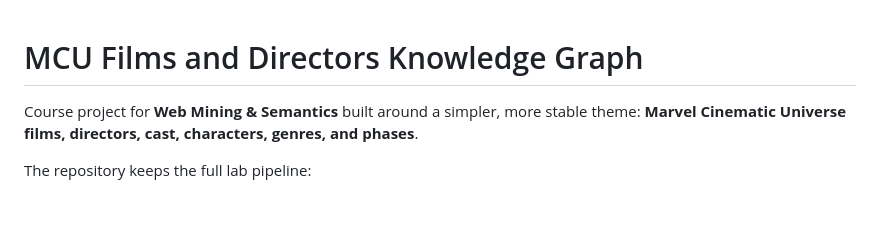
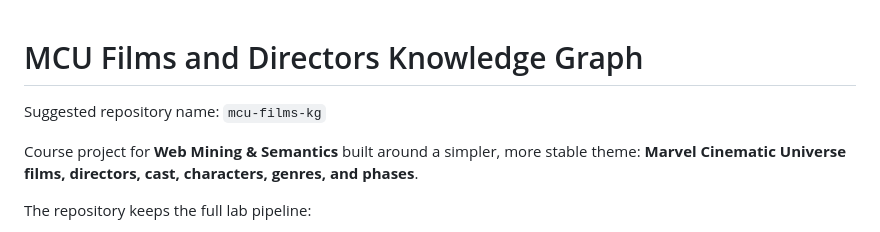
Before and after one commit to Meghaghi-Amine/Web-data, a Markdown page: README.md, the part around one of its changes. GitHub-like rendering; blank space fills up the shorter version.

Commit message:
Update README for MCU films KG repo

```diff
--- a/README.md
+++ b/README.md
@@ -1,4 +1,6 @@
 # MCU Films and Directors Knowledge Graph
+
+Suggested repository name: `mcu-films-kg`
 
 Course project for **Web Mining & Semantics** built around a simpler, more stable theme:
 **Marvel Cinematic Universe films, directors, cast, characters, genres, and phases**.
```
Also changed, not shown: other parts of README.md (+24 -24 lines).
